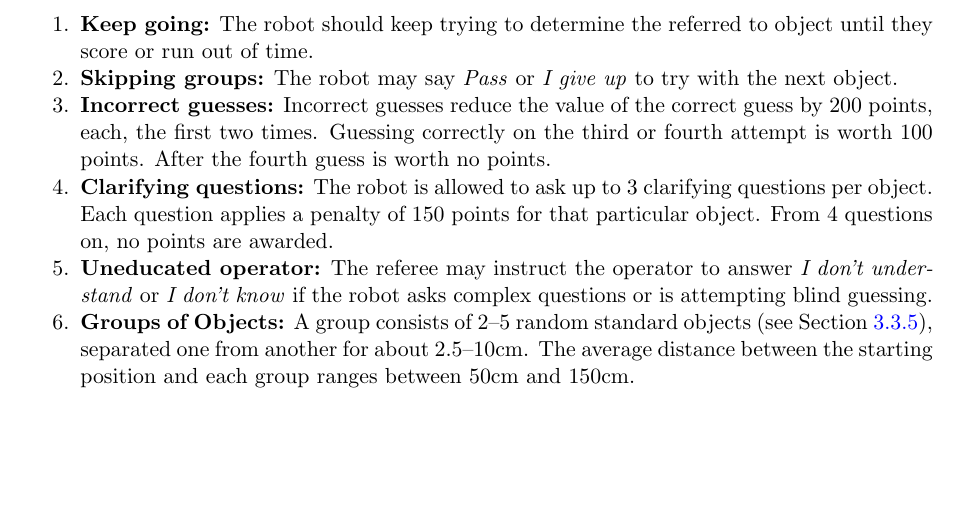
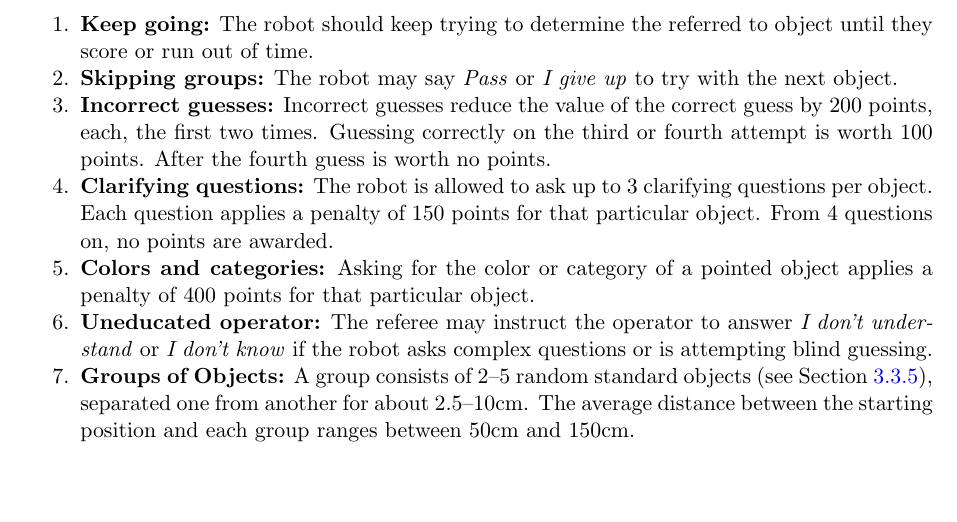
Before and after one commit to RoboCupAtHome/RuleBook, a LaTeX thesis (Rulebook.tex, which reads tasks/HandMeThat.tex): part of page 75 of 90, cut so that both start at the same text, the shorter picture padded with empty space. Compiled offline with pdfLaTeX.

Commit message:
HandMeThat: Restore color/category question

```diff
--- a/tasks/HandMeThat.tex
+++ b/tasks/HandMeThat.tex
@@ -63,6 +63,8 @@ The robot identifies (touching or naming) each object at which the operator is p
 
 	\item\textbf{Clarifying questions:} The robot is allowed to ask up to 3 clarifying questions per object. Each question applies a penalty of 150 points for that particular object. From 4 questions on, no points are awarded.
 
+	\item \textbf{Colors and categories:} Asking for the color or category of a pointed object applies a penalty of 400 points for that particular object.
+
 	\item\textbf{Uneducated operator:} The referee may instruct the operator to answer \emph{I don't understand} or \emph{I don't know} if the robot asks complex questions or is attempting blind guessing.
 
 	\item \textbf{Groups of Objects:} A group consists of 2--5 random standard objects (see~\refsec{rule:scenario_objects}), separated one from another for about 2.5--10cm.
```
